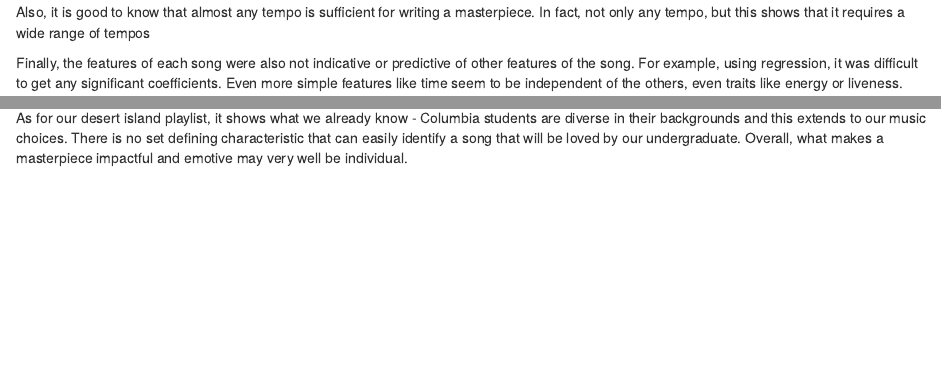
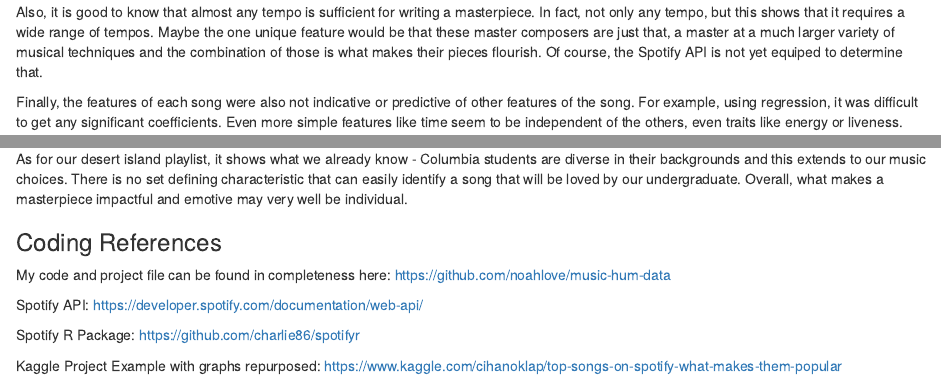
Before and after one commit to noahlove/music-hum-data, an R Markdown document (music-hum-analysis.Rmd): the page in a window 1100 px wide, from 3570 px down before the commit and from 3030 px down after it, so that both start at the same text, and a second part further down, joined at a grey line. Rendered offline with R 4.5, knitr and Pandoc, with nearby package versions; some code elsewhere in the file could not run offline.

Commit message:
Final version

````diff
--- a/music-hum-analysis.Rmd
+++ b/music-hum-analysis.Rmd
@@ -444,10 +440,7 @@ labs(title = "Wide range in tempos in masterpieces")
 
 ```
 
-Also, it is good to know that almost any tempo is sufficient for writing a masterpiece. In fact, not only any tempo, but this shows that it requires a wide range of tempos
-
-
-
+Also, it is good to know that almost any tempo is sufficient for writing a masterpiece. In fact, not only any tempo, but this shows that it requires a wide range of tempos. Maybe the one unique feature would be that these master composers are just that, a master at a much larger variety of musical techniques and the combination of those is what makes their pieces flourish. Of course, the Spotify API is not yet equiped to determine that.
 
 
 Finally, the features of each song were also not indicative or predictive of other features of the song. For example, using regression, it was difficult to get any significant coefficients. Even more simple features like time seem to be independent of the others, even traits like energy or liveness.
@@ -462,9 +455,20 @@ summary(lm)
 ```
 
 
-
 ## Conclusion
 
 In summary, there are not particularly defining features of what makes a masterpiece at least as presented through the Spotify API. Classical music and much of what we studied is slightly skewed in terms of modern analytics that look at loudness for example, but it doesn't have a very clear set of prerequisite features. This seems to fit in with our class's final discussion. Part of the greatness of the individual composers were there unique sense of expression and how they pushed the limitations of forms and styles available to them. It also shows that there is certainly more than one physical way to express yourself.
 
 As for our desert island playlist, it shows what we already know - Columbia students are diverse in their backgrounds and this extends to our music choices. There is no set defining characteristic that can easily identify a song that will be loved by our undergraduate. Overall, what makes a masterpiece impactful and emotive may very well be individual.
+
+
+### Coding References
+
+My code and project file can be found in completeness here: https://github.com/noahlove/music-hum-data
+
+
+Spotify API: https://developer.spotify.com/documentation/web-api/
+
+Spotify R Package: https://github.com/charlie86/spotifyr
+
+Kaggle Project Example with graphs repurposed: https://www.kaggle.com/cihanoklap/top-songs-on-spotify-what-makes-them-popular
````
Also changed, not shown: music-hum-analysis.html, music-hum-analysis.Rmd (12 more changed lines).
